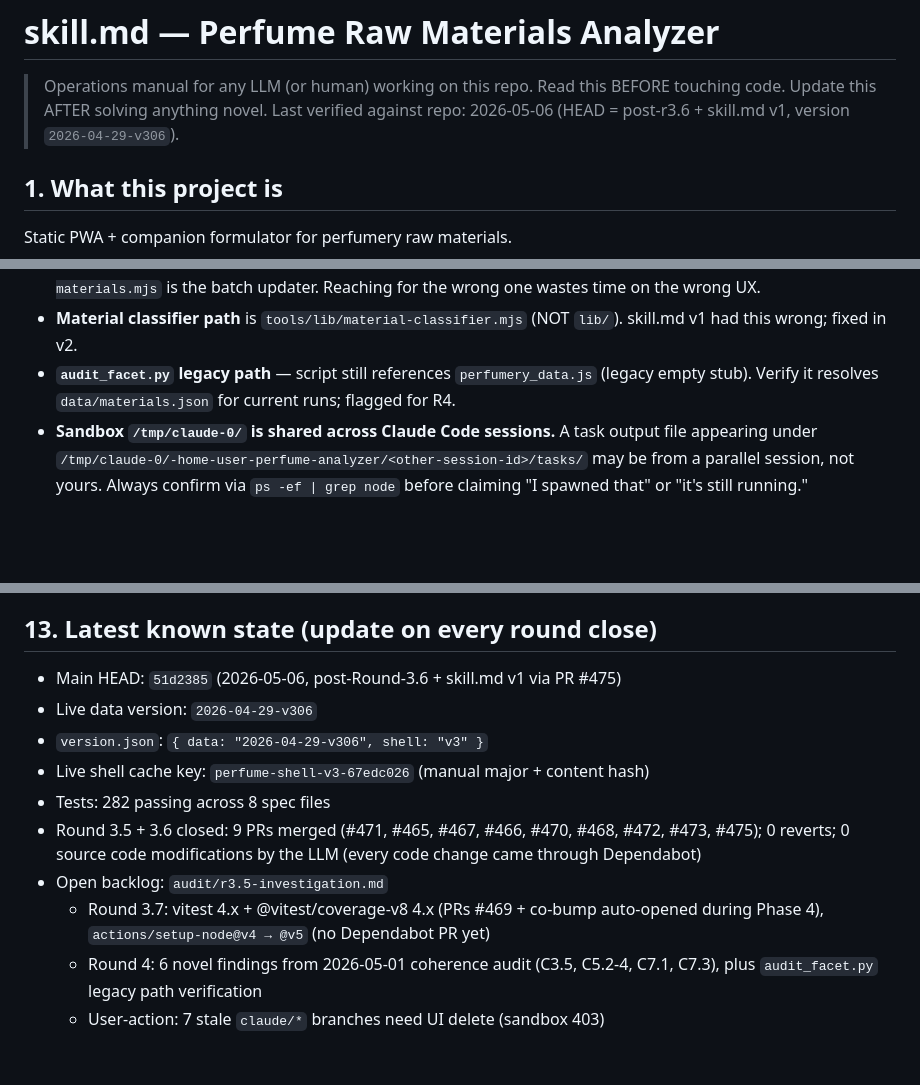
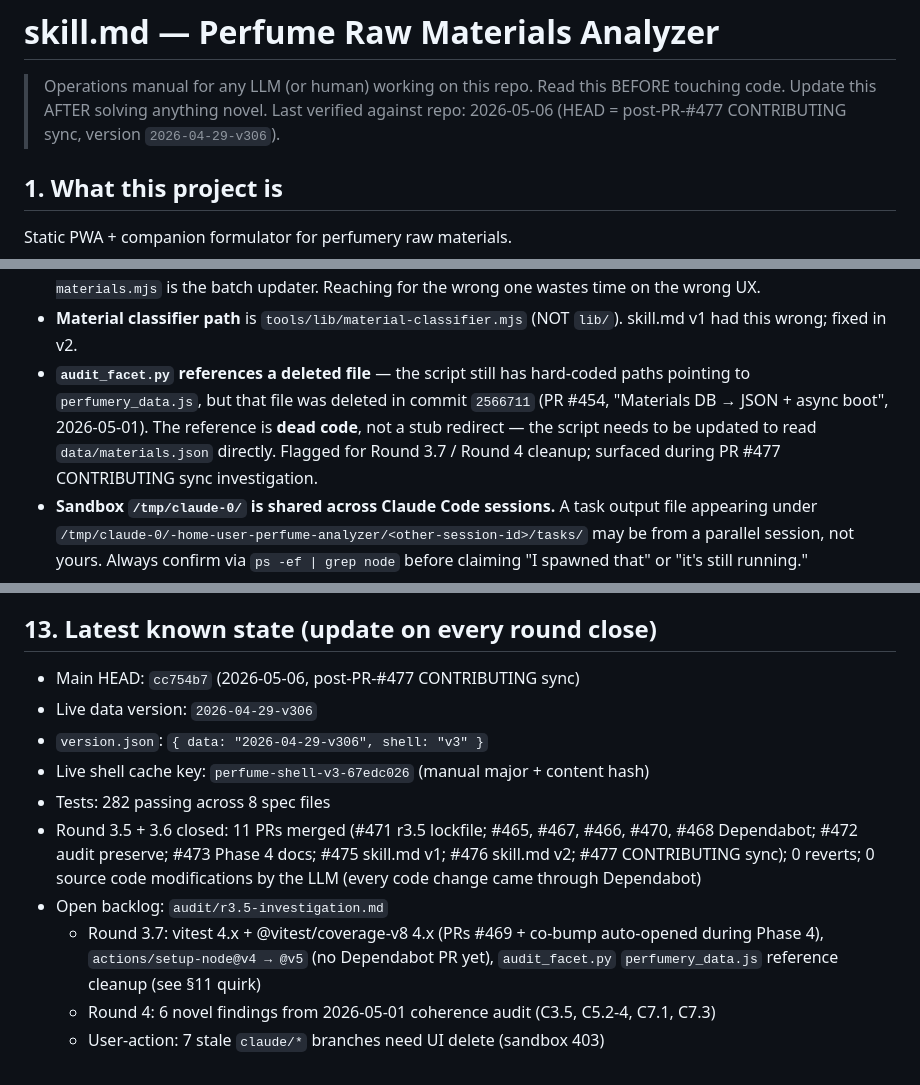
Before and after one commit to dackclup/perfume-analyzer, a Markdown page: skill.md, 3 parts joined by grey strips. Rendered like a GitHub page; blank space fills up the shorter version.

Commit message:
docs(skill): update §13 state + correct §11 audit_facet.py quirk after PR #477 (#478)
Three surgical updates following PR #477 (CONTRIBUTING sync) merge:

1. Top "Last verified" line: 2026-05-06 (HEAD = post-PR-#477 CONTRIBUTING
   sync, version 2026-04-29-v306) — was post-r3.6 + skill.md v1.

2. §11 "Troubleshooting & Known Quirks" — corrected the audit_facet.py
   entry. Old wording said the script "still references perfumery_data.js
   (legacy empty stub)" implying the file existed as a redirect. Phase-1
   investigation for PR #477 confirmed perfumery_data.js was actually
   DELETED in commit 2566711 (PR #454, "Materials DB → JSON + async boot",
   2026-05-01). New wording labels the reference as dead code (not a stub
   redirect) and points to fixing the script to read data/materials.json
   directly. Cited the commit SHA inline so future readers can verify.

3. §13 "Latest known state":
   - Main HEAD: 51d2385 → cc754b7 (post-PR-#477 squash)
   - PR count: 9 → 11 (added #476 skill.md v2 which wasn't in v2's own
     §13 due to bootstrapping, and #477 CONTRIBUTING sync)
   - Round 3.7 backlog gains: audit_facet.py perfumery_data.js cleanup
     (the §11 quirk above)
   - Removed the stale "audit_facet.py legacy path verification" line
     from Round 4 backlog (now correctly classified as Round 3.7 cleanup)

No source code changed. No version bump. No CHANGELOG entry needed —
state metadata only.

Co-authored-by: Claude <noreply@anthropic.com>

```diff
--- a/skill.md
+++ b/skill.md
@@ -2,7 +2,7 @@
 
 > Operations manual for any LLM (or human) working on this repo.
 > Read this BEFORE touching code. Update this AFTER solving anything novel.
-> Last verified against repo: 2026-05-06 (HEAD = post-r3.6 + skill.md v1, version `2026-04-29-v306`).
+> Last verified against repo: 2026-05-06 (HEAD = post-PR-#477 CONTRIBUTING sync, version `2026-04-29-v306`).
 
 ## 1. What this project is
 
@@ -389,8 +389,12 @@ with explicit rationale. Existing audit artefacts:
   one wastes time on the wrong UX.
 - **Material classifier path** is `tools/lib/material-classifier.mjs` (NOT `lib/`).
   skill.md v1 had this wrong; fixed in v2.
-- **`audit_facet.py` legacy path** — script still references `perfumery_data.js` (legacy
-  empty stub). Verify it resolves `data/materials.json` for current runs; flagged for R4.
+- **`audit_facet.py` references a deleted file** — the script still has hard-coded
+  paths pointing to `perfumery_data.js`, but that file was deleted in commit `2566711`
+  (PR #454, "Materials DB → JSON + async boot", 2026-05-01). The reference is **dead
+  code**, not a stub redirect — the script needs to be updated to read
+  `data/materials.json` directly. Flagged for Round 3.7 / Round 4 cleanup; surfaced
+  during PR #477 CONTRIBUTING sync investigation.
 - **Sandbox `/tmp/claude-0/` is shared across Claude Code sessions.** A task output file
   appearing under `/tmp/claude-0/-home-user-perfume-analyzer/<other-session-id>/tasks/`
   may be from a parallel session, not yours. Always confirm via `ps -ef | grep node`
@@ -447,17 +451,18 @@ with explicit rationale. Existing audit artefacts:
 
 ## 13. Latest known state (update on every round close)
 
-- Main HEAD: `51d2385` (2026-05-06, post-Round-3.6 + skill.md v1 via PR #475)
+- Main HEAD: `cc754b7` (2026-05-06, post-PR-#477 CONTRIBUTING sync)
 - Live data version: `2026-04-29-v306`
 - `version.json`: `{ data: "2026-04-29-v306", shell: "v3" }`
 - Live shell cache key: `perfume-shell-v3-67edc026` (manual major + content hash)
 - Tests: 282 passing across 8 spec files
-- Round 3.5 + 3.6 closed: 9 PRs merged (#471, #465, #467, #466, #470, #468,
-  #472, #473, #475); 0 reverts; 0 source code modifications by the LLM
-  (every code change came through Dependabot)
+- Round 3.5 + 3.6 closed: 11 PRs merged (#471 r3.5 lockfile; #465, #467, #466, #470,
+  #468 Dependabot; #472 audit preserve; #473 Phase 4 docs; #475 skill.md v1;
+  #476 skill.md v2; #477 CONTRIBUTING sync); 0 reverts; 0 source code modifications
+  by the LLM (every code change came through Dependabot)
 - Open backlog: `audit/r3.5-investigation.md`
   - Round 3.7: vitest 4.x + @vitest/coverage-v8 4.x (PRs #469 + co-bump auto-opened
-    during Phase 4), `actions/setup-node@v4 → @v5` (no Dependabot PR yet)
-  - Round 4: 6 novel findings from 2026-05-01 coherence audit (C3.5, C5.2-4, C7.1, C7.3),
-    plus `audit_facet.py` legacy path verification
+    during Phase 4), `actions/setup-node@v4 → @v5` (no Dependabot PR yet),
+    `audit_facet.py` `perfumery_data.js` reference cleanup (see §11 quirk)
+  - Round 4: 6 novel findings from 2026-05-01 coherence audit (C3.5, C5.2-4, C7.1, C7.3)
   - User-action: 7 stale `claude/*` branches need UI delete (sandbox 403)
```
